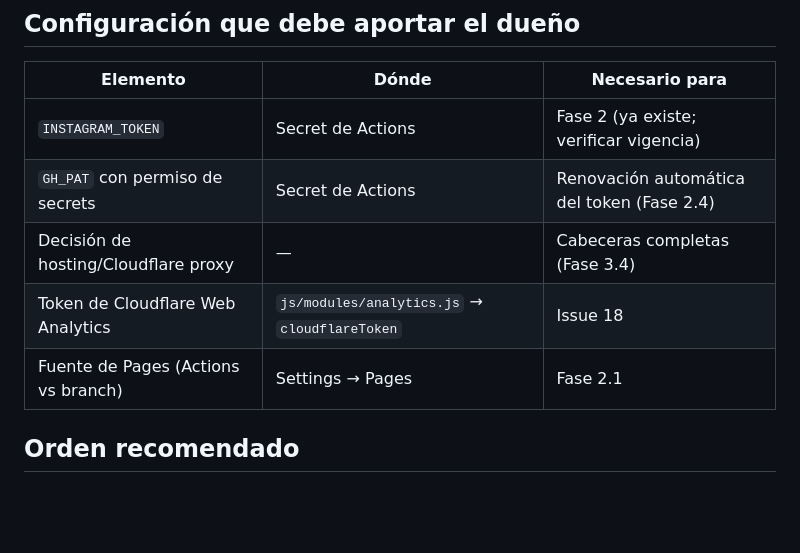
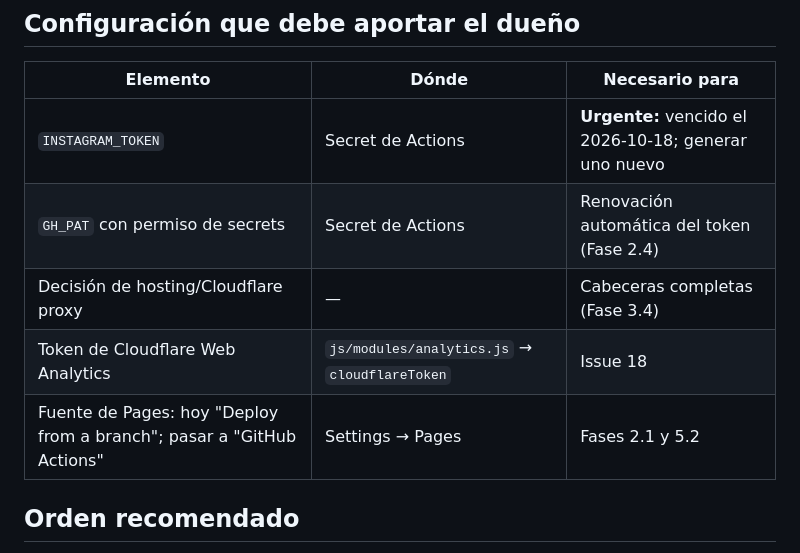
Before and after one commit to Iyov/DoubleImpactStore, a Markdown page: docs/PLAN-MEJORAS.md, the part around one of its changes. GitHub-like rendering; blank space fills up the shorter version.

```diff
--- a/docs/PLAN-MEJORAS.md
+++ b/docs/PLAN-MEJORAS.md
@@ -137,11 +138,11 @@ Pasos (A, y B o C si el dueño lo aprueba):
 
 | Elemento | Dónde | Necesario para |
 |---|---|---|
-| `INSTAGRAM_TOKEN` | Secret de Actions | Fase 2 (ya existe; verificar vigencia) |
+| `INSTAGRAM_TOKEN` | Secret de Actions | **Urgente:** vencido el 2026-10-18; generar uno nuevo |
 | `GH_PAT` con permiso de secrets | Secret de Actions | Renovación automática del token (Fase 2.4) |
 | Decisión de hosting/Cloudflare proxy | — | Cabeceras completas (Fase 3.4) |
 | Token de Cloudflare Web Analytics | `js/modules/analytics.js` → `cloudflareToken` | Issue 18 |
-| Fuente de Pages (Actions vs branch) | Settings → Pages | Fase 2.1 |
+| Fuente de Pages: hoy "Deploy from a branch"; pasar a "GitHub Actions" | Settings → Pages | Fases 2.1 y 5.2 |
 
 ## Orden recomendado
 
```
Also changed, not shown: other parts of docs/PLAN-MEJORAS.md (+6 -5 lines), CLAUDE.md (+1 -1 lines).
